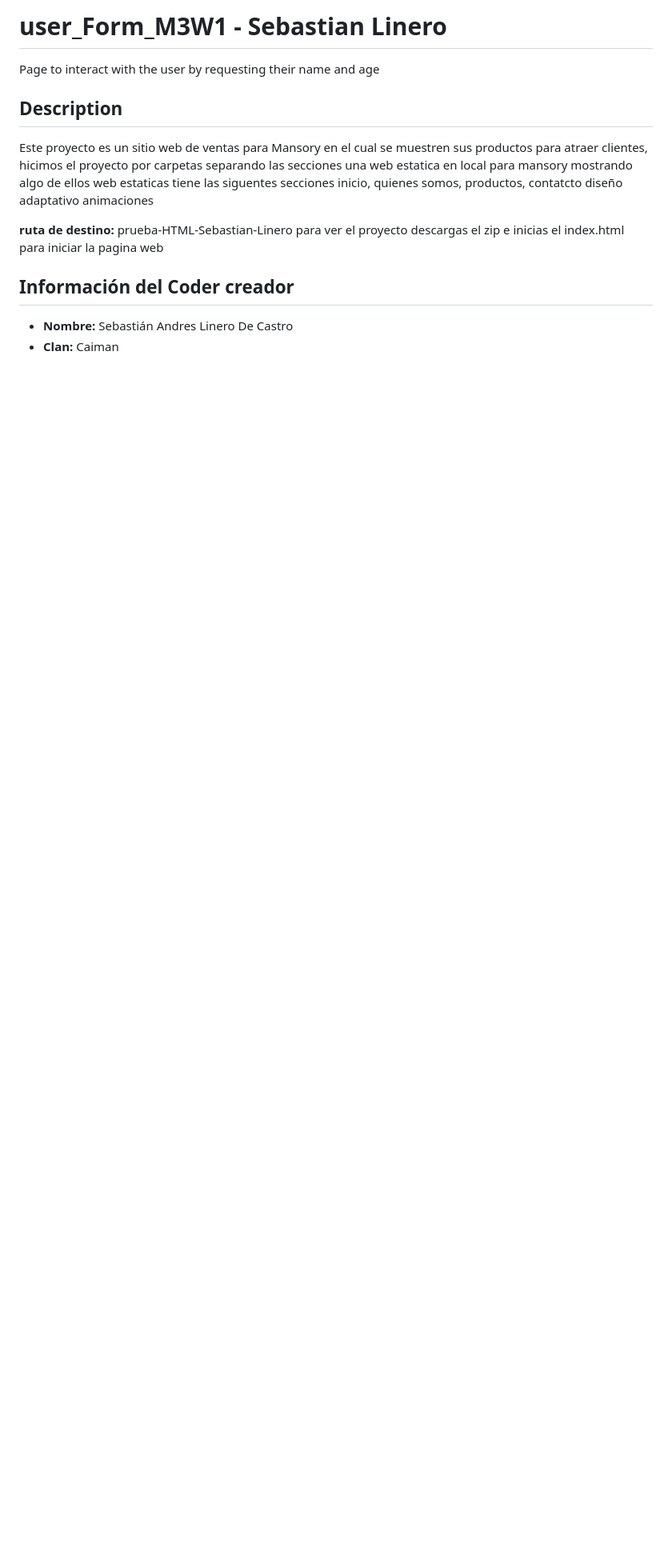
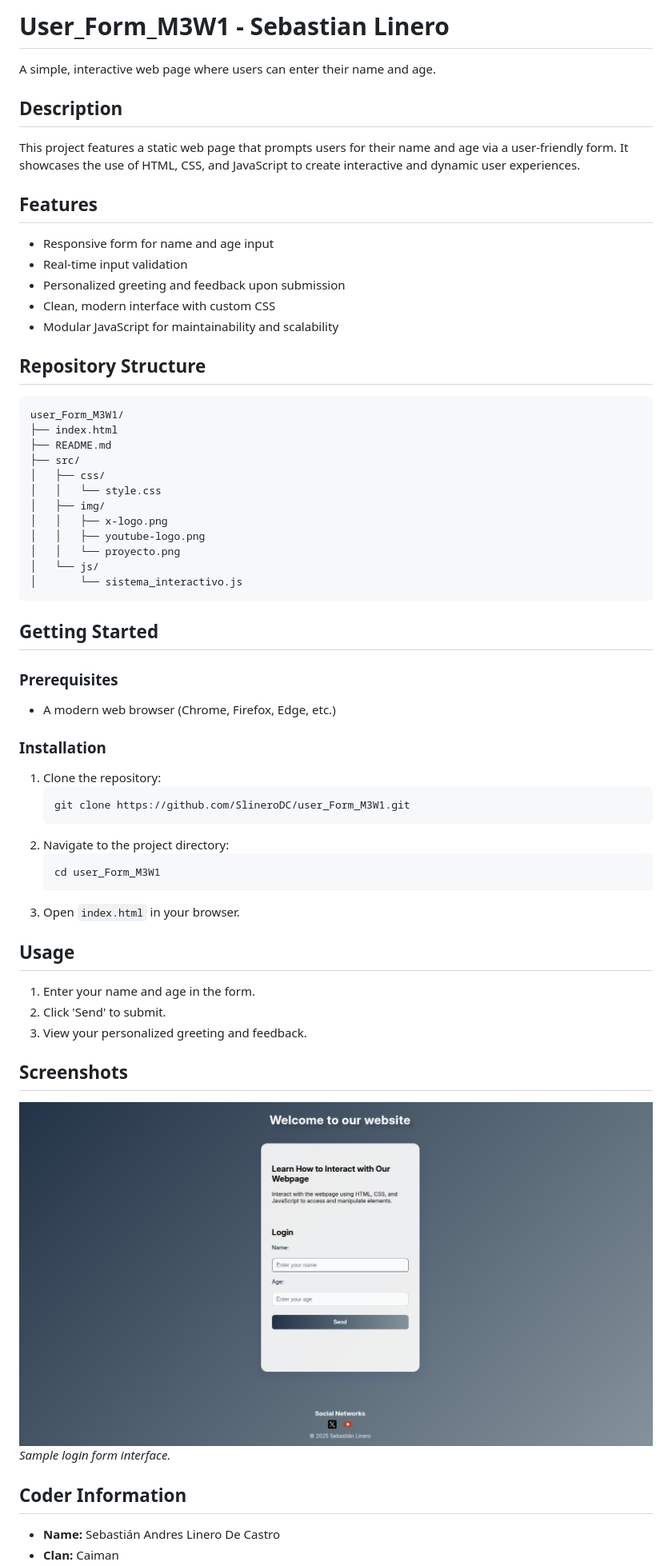
Before and after one commit to SlineroDC/user_Form_M3W1, a Markdown page: README.md, the part around the change printed below. Shown: that part at 80% size. Rendered like a GitHub page; pictures changed too: src/img/proyecto.png (added); blank space fills up the shorter version.

Commit message:
feat: complete to proyect, prepared to testing

````diff
--- a/README.md
+++ b/README.md
@@ -1,15 +1,57 @@
-# user_Form_M3W1 - Sebastian Linero
-Page to interact with the user by requesting their name and age
+# User_Form_M3W1 - Sebastian Linero
+A simple, interactive web page where users can enter their name and age.
 
 ## Description
-Este proyecto es un sitio web de ventas para Mansory en el cual se muestren sus productos para atraer clientes, hicimos el proyecto por carpetas separando las secciones una web estatica en local para mansory mostrando algo de ellos
- web estaticas
- tiene las siguentes secciones inicio, quienes somos, productos, contatcto
-diseño adaptativo animaciones
+This project features a static web page that prompts users for their name and age via a user-friendly form. It showcases the use of HTML, CSS, and JavaScript to create interactive and dynamic user experiences.
 
-**ruta de destino:** prueba-HTML-Sebastian-Linero
-para ver el proyecto descargas el zip e inicias el index.html para iniciar la pagina web
+## Features
+- Responsive form for name and age input
+- Real-time input validation
+- Personalized greeting and feedback upon submission
+- Clean, modern interface with custom CSS
+- Modular JavaScript for maintainability and scalability
 
-## Información del Coder creador
-- **Nombre:** Sebastián Andres Linero De Castro
+## Repository Structure
+```
+user_Form_M3W1/
+├── index.html
+├── README.md
+├── src/
+│   ├── css/
+│   │   └── style.css
+│   ├── img/
+│   │   ├── x-logo.png
+│   │   ├── youtube-logo.png
+│   │   └── proyecto.png
+│   └── js/
+│       └── sistema_interactivo.js
+```
+
+## Getting Started
+
+### Prerequisites
+- A modern web browser (Chrome, Firefox, Edge, etc.)
+
+### Installation
+1. Clone the repository:
+    ```bash
+    git clone https://github.com/SlineroDC/user_Form_M3W1.git
+    ```
+2. Navigate to the project directory:
+    ```bash
+    cd user_Form_M3W1
+    ```
+3. Open `index.html` in your browser.
+
+## Usage
+1. Enter your name and age in the form.
+2. Click 'Send' to submit.
+3. View your personalized greeting and feedback.
+
+## Screenshots
+![Form Screenshot](src/img/proyecto.png)
+*Sample login form interface.*
+
+## Coder Information
+- **Name:** Sebastián Andres Linero De Castro
 - **Clan:** Caiman
````
Also changed, not shown: other parts of README.md (+11 -14 lines), 3 other files.
